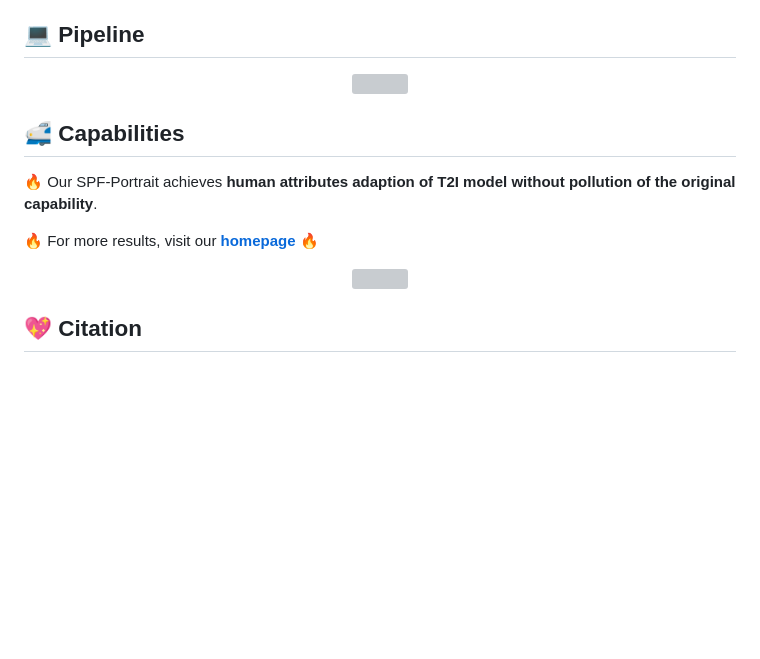
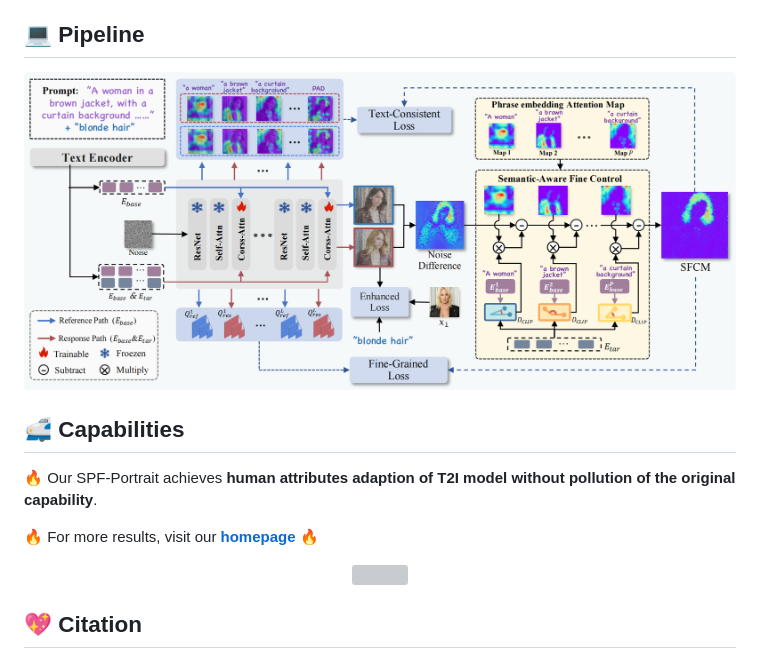
Before and after one commit to SPF-Portrait/SPF-Protrait, a Markdown page: README.md, the part around the change printed below. Drawn GitHub-style; blank space fills up the shorter version; grey boxes are pictures that could not be loaded.

```diff
--- a/README.md
+++ b/README.md
@@ -30,7 +30,7 @@ While fine-tuning pre-trained Text-to-Image (T2I) models on portrait datasets en
 ## 💻 Pipeline
 
 <p align="center">
-  <img src="assets/pipeline.jpg">
+  <img src="assets/pipeline.png">
 </p>
 
 ## 🚅 Capabilities
```
Also changed, not shown: other parts of README.md (+1 -1 lines).
